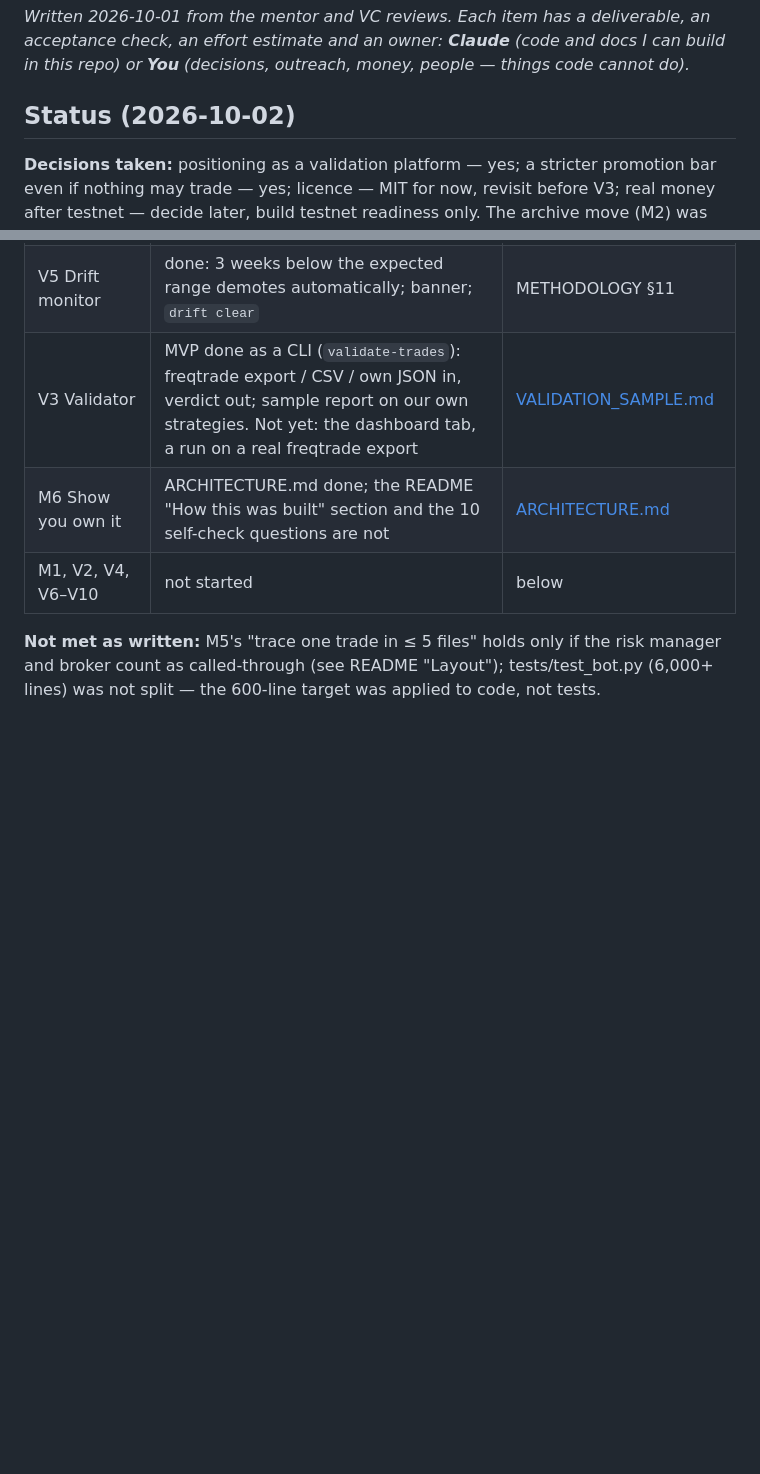
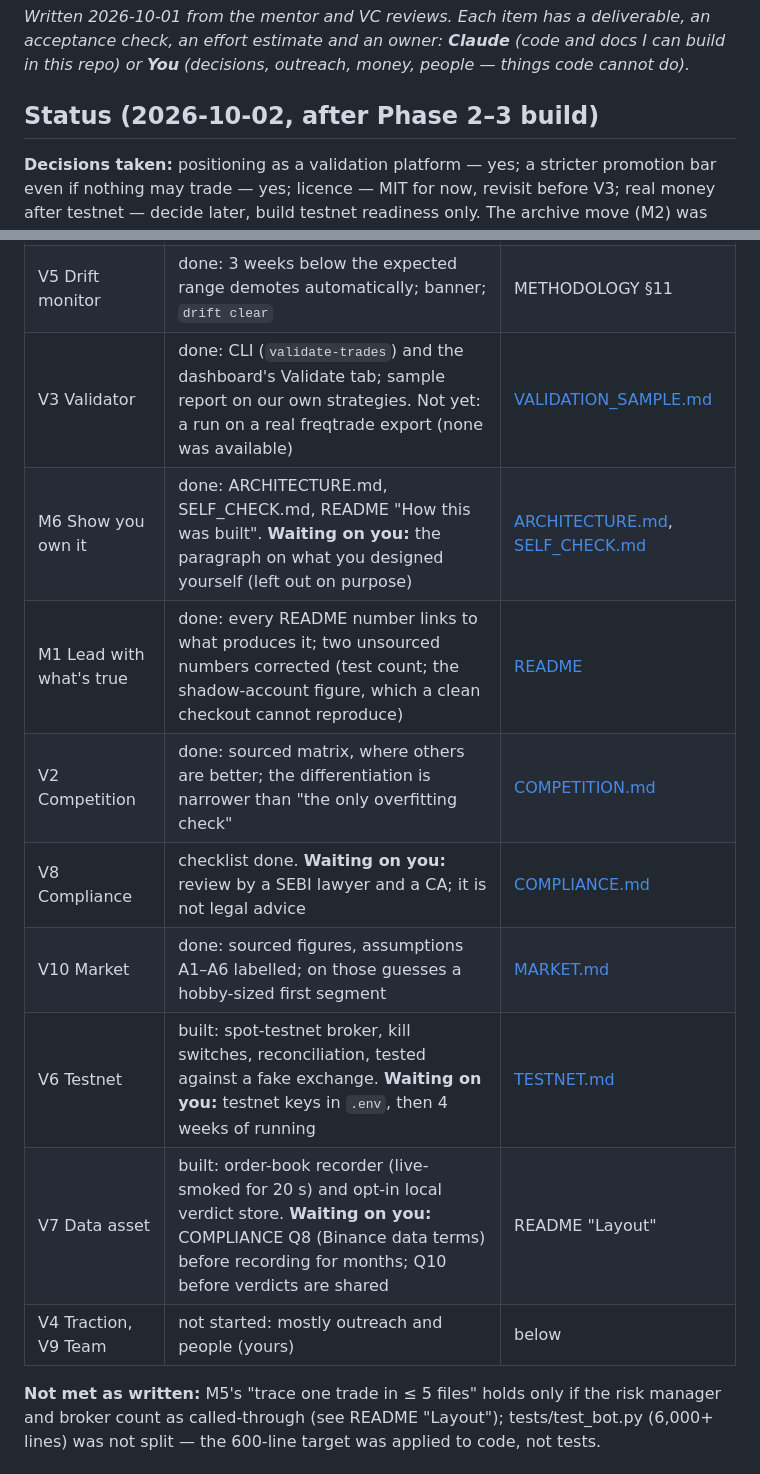
Before and after one commit to varunganji19/Trade-Bot, a Markdown page: docs/ROADMAP.md, 2 parts joined by grey strips. Drawn GitHub-style; blank space fills up the shorter version.

Commit message:
docs: roadmap status after M1, M6, V2, V3, V6, V7, V8, V10
Co-Authored-By: Claude Opus 5.5 <noreply@anthropic.com>

```diff
--- a/docs/ROADMAP.md
+++ b/docs/ROADMAP.md
@@ -5,7 +5,7 @@ deliverable, an acceptance check, an effort estimate and an owner: **Claude**
 (code and docs I can build in this repo) or **You** (decisions, outreach,
 money, people — things code cannot do).*
 
-## Status (2026-10-02)
+## Status (2026-10-02, after Phase 2–3 build)
 
 **Decisions taken:** positioning as a validation platform — yes; a stricter
 promotion bar even if nothing may trade — yes; licence — MIT for now,
@@ -26,9 +26,15 @@ readiness only. The archive move (M2) was approved.
 | M8 Fast-book questions | done: hold length recorded (re-run reproduces it); real taker flow built (bot/flow.py, `hft_taker_flow`) and rejected by a pre-registered study (PF 0.42 vs the proxy's 0.44) | [RESULTS.md](RESULTS.md) §3 |
 | V1 Forward track record | built: daily hash chain, `track-record append/verify/render`; **clock not started**: it waits for the 0.1 reset, which would otherwise break every sealed day | [TRACK_RECORD.md](TRACK_RECORD.md) |
 | V5 Drift monitor | done: 3 weeks below the expected range demotes automatically; banner; `drift clear` | METHODOLOGY §11 |
-| V3 Validator | MVP done as a CLI (`validate-trades`): freqtrade export / CSV / own JSON in, verdict out; sample report on our own strategies. Not yet: the dashboard tab, a run on a real freqtrade export | [VALIDATION_SAMPLE.md](VALIDATION_SAMPLE.md) |
-| M6 Show you own it | ARCHITECTURE.md done; the README "How this was built" section and the 10 self-check questions are not | [ARCHITECTURE.md](ARCHITECTURE.md) |
-| M1, V2, V4, V6–V10 | not started | below |
+| V3 Validator | done: CLI (`validate-trades`) and the dashboard's Validate tab; sample report on our own strategies. Not yet: a run on a real freqtrade export (none was available) | [VALIDATION_SAMPLE.md](VALIDATION_SAMPLE.md) |
+| M6 Show you own it | done: ARCHITECTURE.md, SELF_CHECK.md, README "How this was built". **Waiting on you:** the paragraph on what you designed yourself (left out on purpose) | [ARCHITECTURE.md](ARCHITECTURE.md), [SELF_CHECK.md](SELF_CHECK.md) |
+| M1 Lead with what's true | done: every README number links to what produces it; two unsourced numbers corrected (test count; the shadow-account figure, which a clean checkout cannot reproduce) | [README](../README.md) |
+| V2 Competition | done: sourced matrix, where others are better; the differentiation is narrower than "the only overfitting check" | [COMPETITION.md](COMPETITION.md) |
+| V8 Compliance | checklist done. **Waiting on you:** review by a SEBI lawyer and a CA; it is not legal advice | [COMPLIANCE.md](COMPLIANCE.md) |
+| V10 Market | done: sourced figures, assumptions A1–A6 labelled; on those guesses a hobby-sized first segment | [MARKET.md](MARKET.md) |
+| V6 Testnet | built: spot-testnet broker, kill switches, reconciliation, tested against a fake exchange. **Waiting on you:** testnet keys in `.env`, then 4 weeks of running | [TESTNET.md](TESTNET.md) |
+| V7 Data asset | built: order-book recorder (live-smoked for 20 s) and opt-in local verdict store. **Waiting on you:** COMPLIANCE Q8 (Binance data terms) before recording for months; Q10 before verdicts are shared | README "Layout" |
+| V4 Traction, V9 Team | not started: mostly outreach and people (yours) | below |
 
 **Not met as written:** M5's "trace one trade in ≤ 5 files" holds only if
 the risk manager and broker count as called-through (see README "Layout");
```
